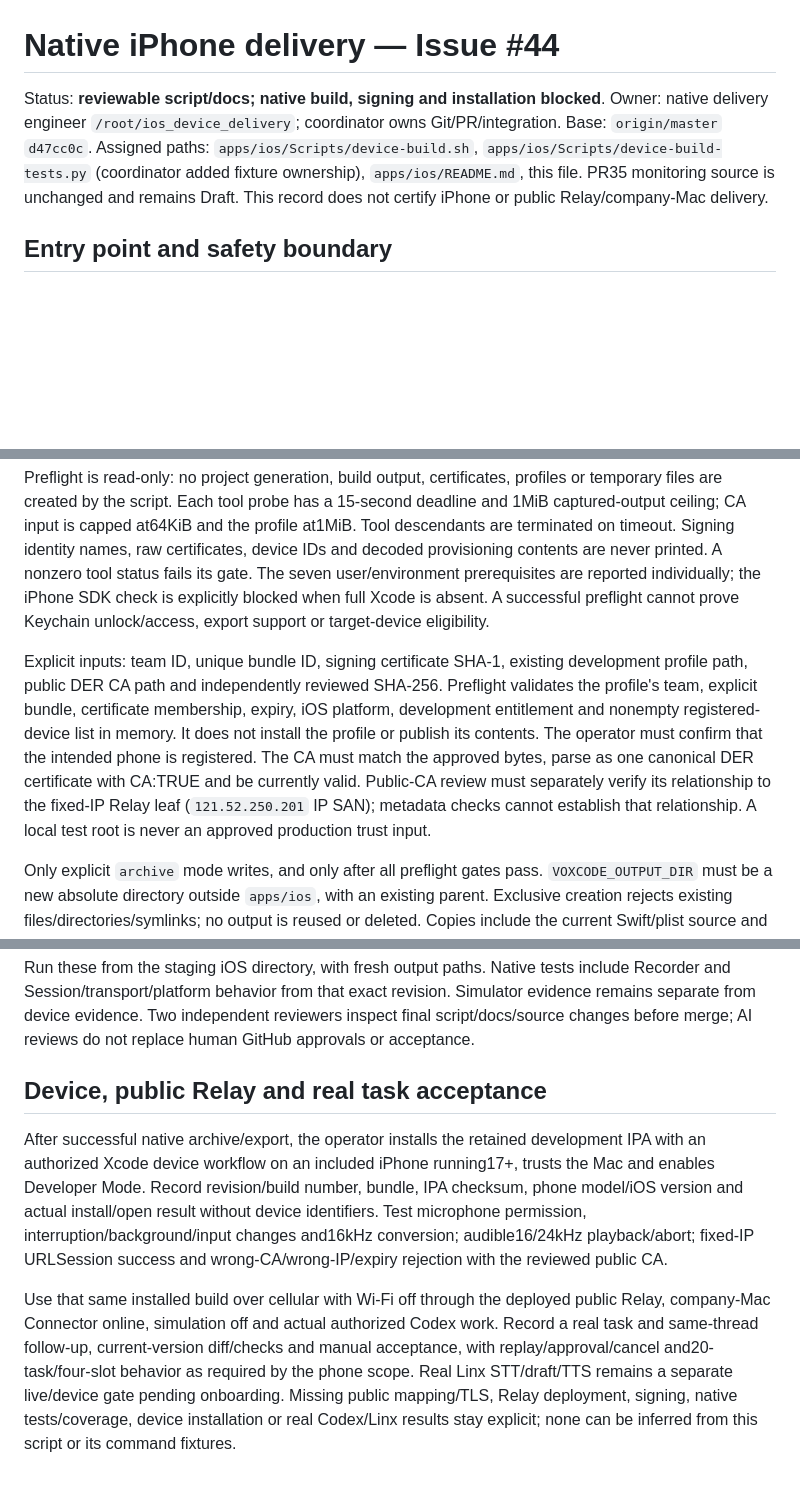
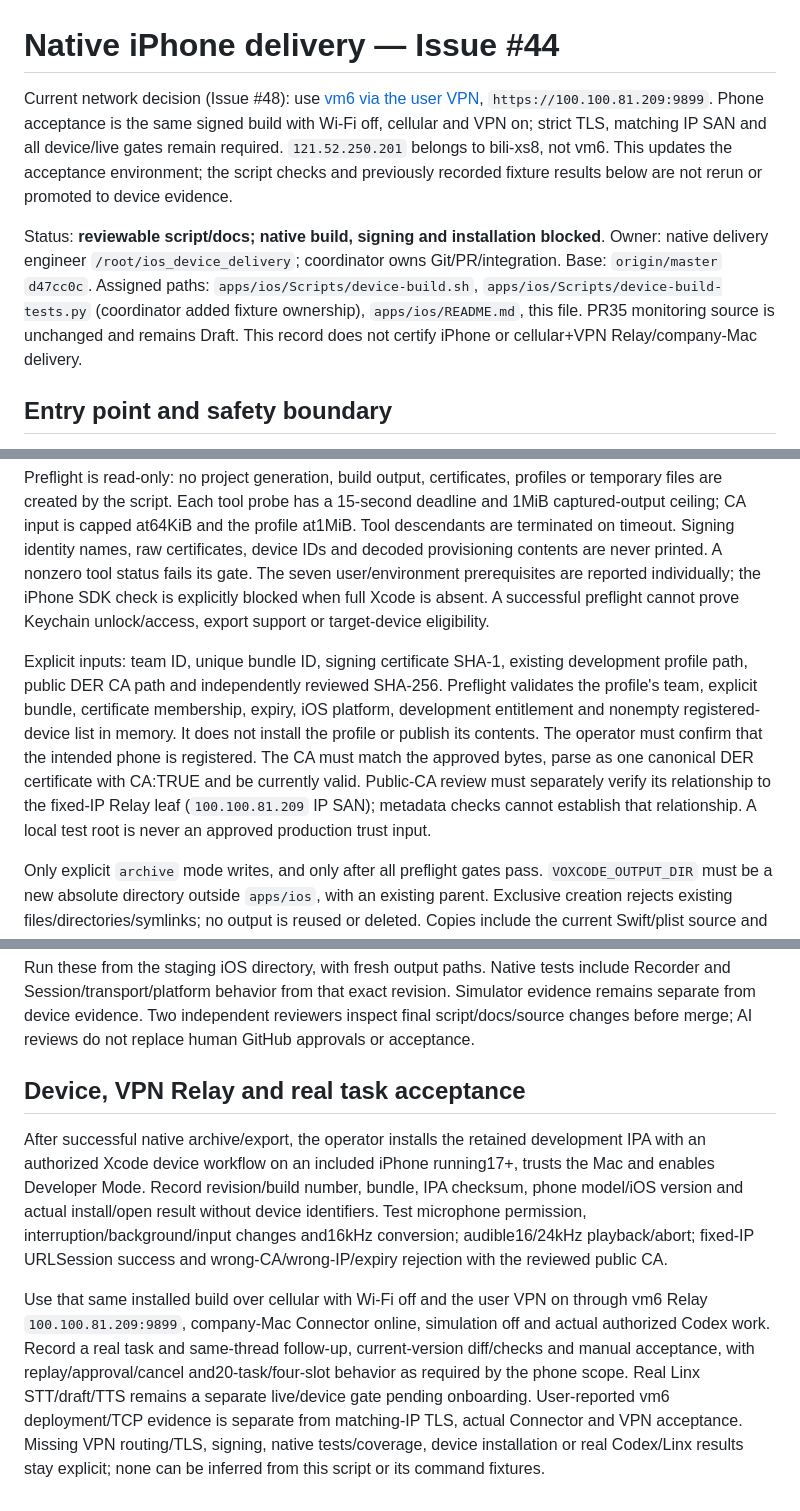
Before and after one commit to liyan-04/voxcode, a Markdown page: docs/verification/ios-device-delivery.md, 3 parts joined by grey strips. Rendered like a GitHub page; blank space fills up the shorter version.

Commit message:
docs(ios): align device delivery checks with vm6 VPN

```diff
--- a/docs/verification/ios-device-delivery.md
+++ b/docs/verification/ios-device-delivery.md
@@ -1,6 +1,8 @@
 # Native iPhone delivery — Issue #44
 
-Status: **reviewable script/docs; native build, signing and installation blocked**. Owner: native delivery engineer `/root/ios_device_delivery`; coordinator owns Git/PR/integration. Base: `origin/master` `d47cc0c`. Assigned paths: `apps/ios/Scripts/device-build.sh`, `apps/ios/Scripts/device-build-tests.py` (coordinator added fixture ownership), `apps/ios/README.md`, this file. PR35 monitoring source is unchanged and remains Draft. This record does not certify iPhone or public Relay/company-Mac delivery.
+Current network decision (Issue #48): use [vm6 via the user VPN](../architecture/vm6-vpn-delivery.md), `https://100.100.81.209:9899`. Phone acceptance is the same signed build with Wi-Fi off, cellular and VPN on; strict TLS, matching IP SAN and all device/live gates remain required. `121.52.250.201` belongs to bili-xs8, not vm6. This updates the acceptance environment; the script checks and previously recorded fixture results below are not rerun or promoted to device evidence.
+
+Status: **reviewable script/docs; native build, signing and installation blocked**. Owner: native delivery engineer `/root/ios_device_delivery`; coordinator owns Git/PR/integration. Base: `origin/master` `d47cc0c`. Assigned paths: `apps/ios/Scripts/device-build.sh`, `apps/ios/Scripts/device-build-tests.py` (coordinator added fixture ownership), `apps/ios/README.md`, this file. PR35 monitoring source is unchanged and remains Draft. This record does not certify iPhone or cellular+VPN Relay/company-Mac delivery.
 
 ## Entry point and safety boundary
 
@@ -8,7 +10,7 @@ Run `bash apps/ios/Scripts/device-build.sh preflight` from the repository root,
 
 Preflight is read-only: no project generation, build output, certificates, profiles or temporary files are created by the script. Each tool probe has a 15-second deadline and 1MiB captured-output ceiling; CA input is capped at64KiB and the profile at1MiB. Tool descendants are terminated on timeout. Signing identity names, raw certificates, device IDs and decoded provisioning contents are never printed. A nonzero tool status fails its gate. The seven user/environment prerequisites are reported individually; the iPhone SDK check is explicitly blocked when full Xcode is absent. A successful preflight cannot prove Keychain unlock/access, export support or target-device eligibility.
 
-Explicit inputs: team ID, unique bundle ID, signing certificate SHA-1, existing development profile path, public DER CA path and independently reviewed SHA-256. Preflight validates the profile's team, explicit bundle, certificate membership, expiry, iOS platform, development entitlement and nonempty registered-device list in memory. It does not install the profile or publish its contents. The operator must confirm that the intended phone is registered. The CA must match the approved bytes, parse as one canonical DER certificate with CA:TRUE and be currently valid. Public-CA review must separately verify its relationship to the fixed-IP Relay leaf (`121.52.250.201` IP SAN); metadata checks cannot establish that relationship. A local test root is never an approved production trust input.
+Explicit inputs: team ID, unique bundle ID, signing certificate SHA-1, existing development profile path, public DER CA path and independently reviewed SHA-256. Preflight validates the profile's team, explicit bundle, certificate membership, expiry, iOS platform, development entitlement and nonempty registered-device list in memory. It does not install the profile or publish its contents. The operator must confirm that the intended phone is registered. The CA must match the approved bytes, parse as one canonical DER certificate with CA:TRUE and be currently valid. Public-CA review must separately verify its relationship to the fixed-IP Relay leaf (`100.100.81.209` IP SAN); metadata checks cannot establish that relationship. A local test root is never an approved production trust input.
 
 Only explicit `archive` mode writes, and only after all preflight gates pass. `VOXCODE_OUTPUT_DIR` must be a new absolute directory outside `apps/ios`, with an existing parent. Exclusive creation rejects existing files/directories/symlinks; no output is reused or deleted. Copies include the current Swift/plist source and local package/project configuration, plus only the explicit reviewed public DER resource named `VoxCodeCA.der`; no signing profile/private key is copied into project staging. Generation occurs in `output/project`, preserving the checkout and its generated project. XcodeGen remains pinned2.44.1.
 
@@ -73,8 +75,8 @@ xcodebuild -project VoxCode.xcodeproj -scheme VoxCode \
 
 Run these from the staging iOS directory, with fresh output paths. Native tests include Recorder and Session/transport/platform behavior from that exact revision. Simulator evidence remains separate from device evidence. Two independent reviewers inspect final script/docs/source changes before merge; AI reviews do not replace human GitHub approvals or acceptance.
 
-## Device, public Relay and real task acceptance
+## Device, VPN Relay and real task acceptance
 
 After successful native archive/export, the operator installs the retained development IPA with an authorized Xcode device workflow on an included iPhone running17+, trusts the Mac and enables Developer Mode. Record revision/build number, bundle, IPA checksum, phone model/iOS version and actual install/open result without device identifiers. Test microphone permission, interruption/background/input changes and16kHz conversion; audible16/24kHz playback/abort; fixed-IP URLSession success and wrong-CA/wrong-IP/expiry rejection with the reviewed public CA.
 
-Use that same installed build over cellular with Wi-Fi off through the deployed public Relay, company-Mac Connector online, simulation off and actual authorized Codex work. Record a real task and same-thread follow-up, current-version diff/checks and manual acceptance, with replay/approval/cancel and20-task/four-slot behavior as required by the phone scope. Real Linx STT/draft/TTS remains a separate live/device gate pending onboarding. Missing public mapping/TLS, Relay deployment, signing, native tests/coverage, device installation or real Codex/Linx results stay explicit; none can be inferred from this script or its command fixtures.
+Use that same installed build over cellular with Wi-Fi off and the user VPN on through vm6 Relay `100.100.81.209:9899`, company-Mac Connector online, simulation off and actual authorized Codex work. Record a real task and same-thread follow-up, current-version diff/checks and manual acceptance, with replay/approval/cancel and20-task/four-slot behavior as required by the phone scope. Real Linx STT/draft/TTS remains a separate live/device gate pending onboarding. User-reported vm6 deployment/TCP evidence is separate from matching-IP TLS, actual Connector and VPN acceptance. Missing VPN routing/TLS, signing, native tests/coverage, device installation or real Codex/Linx results stay explicit; none can be inferred from this script or its command fixtures.
```
